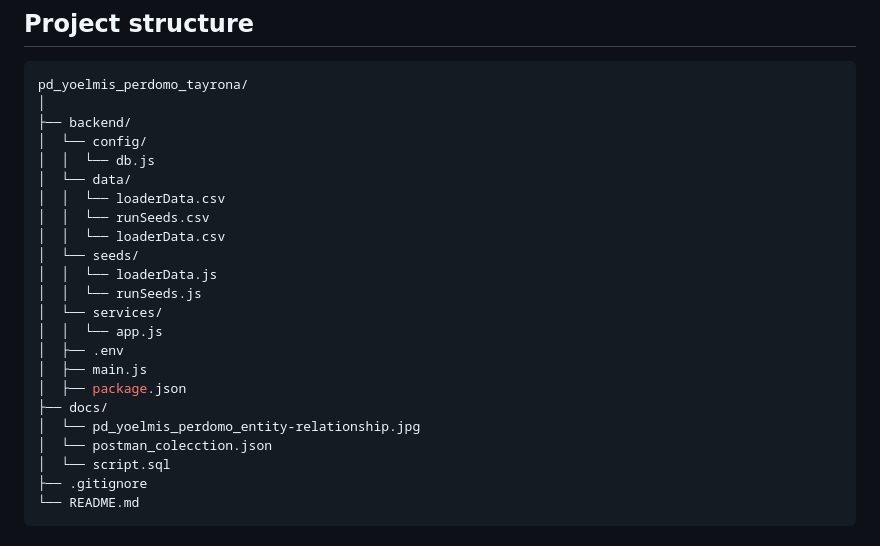
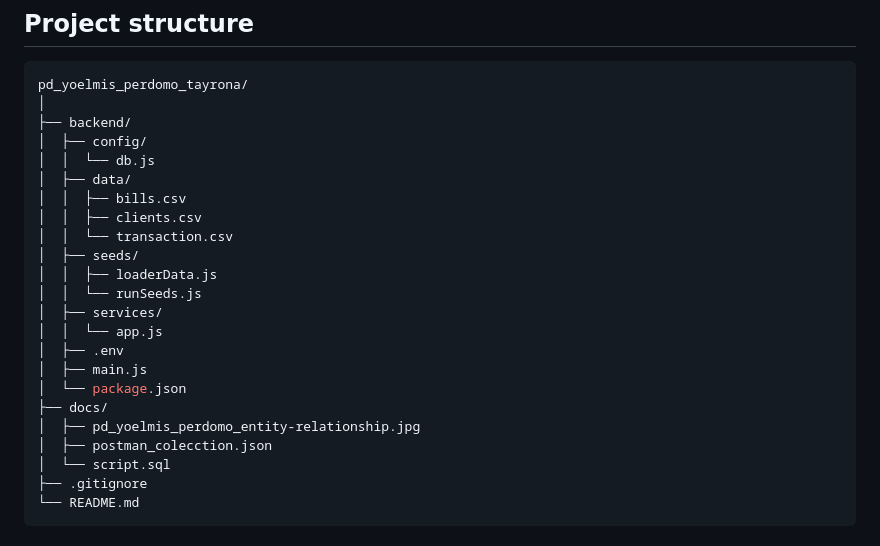
Before and after one commit to YePerdom/pd_yoelmis_perdomo_tayrona, a Markdown page: README.md, the part around the change. Rendered like a GitHub page.

Commit message:
Actualizar README.md

```diff
--- a/README.md
+++ b/README.md
@@ -21,23 +21,23 @@ The backend is built with **Node.js** and **Express**, the database is managed w
 pd_yoelmis_perdomo_tayrona/
 │
 ├── backend/
-│  └── config/
+│  ├── config/
 │  │  └── db.js
-│  └── data/
-│  │  └── loaderData.csv
-│  │  └── runSeeds.csv
-│  │  └── loaderData.csv
-│  └── seeds/
-│  │  └── loaderData.js
+│  ├── data/
+│  │  ├── bills.csv
+│  │  ├── clients.csv
+│  │  └── transaction.csv
+│  ├── seeds/
+│  │  ├── loaderData.js
 │  │  └── runSeeds.js
-│  └── services/
+│  ├── services/
 │  │  └── app.js
 │  ├── .env
 │  ├── main.js
-│  ├── package.json
+│  └── package.json
 ├── docs/
-│  └── pd_yoelmis_perdomo_entity-relationship.jpg
-│  └── postman_colecction.json
+│  ├── pd_yoelmis_perdomo_entity-relationship.jpg
+│  ├── postman_colecction.json
 │  └── script.sql
 ├── .gitignore
 └── README.md
```
